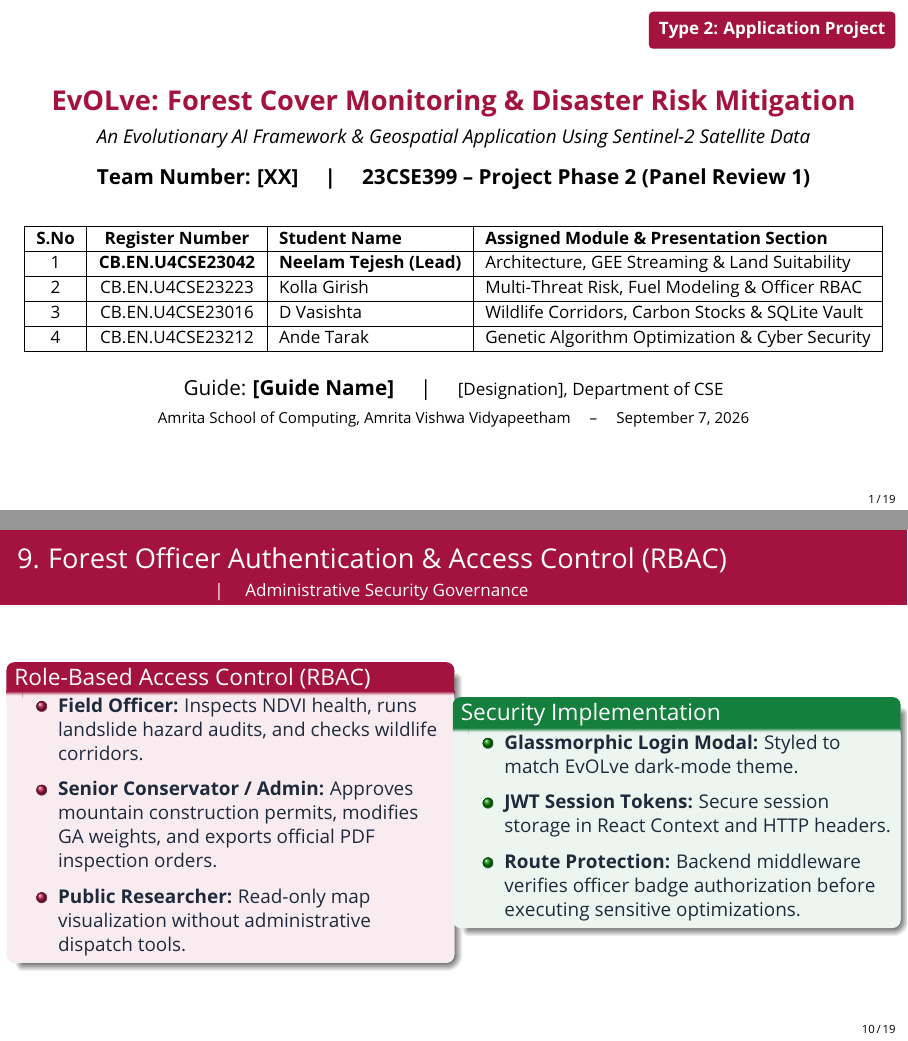
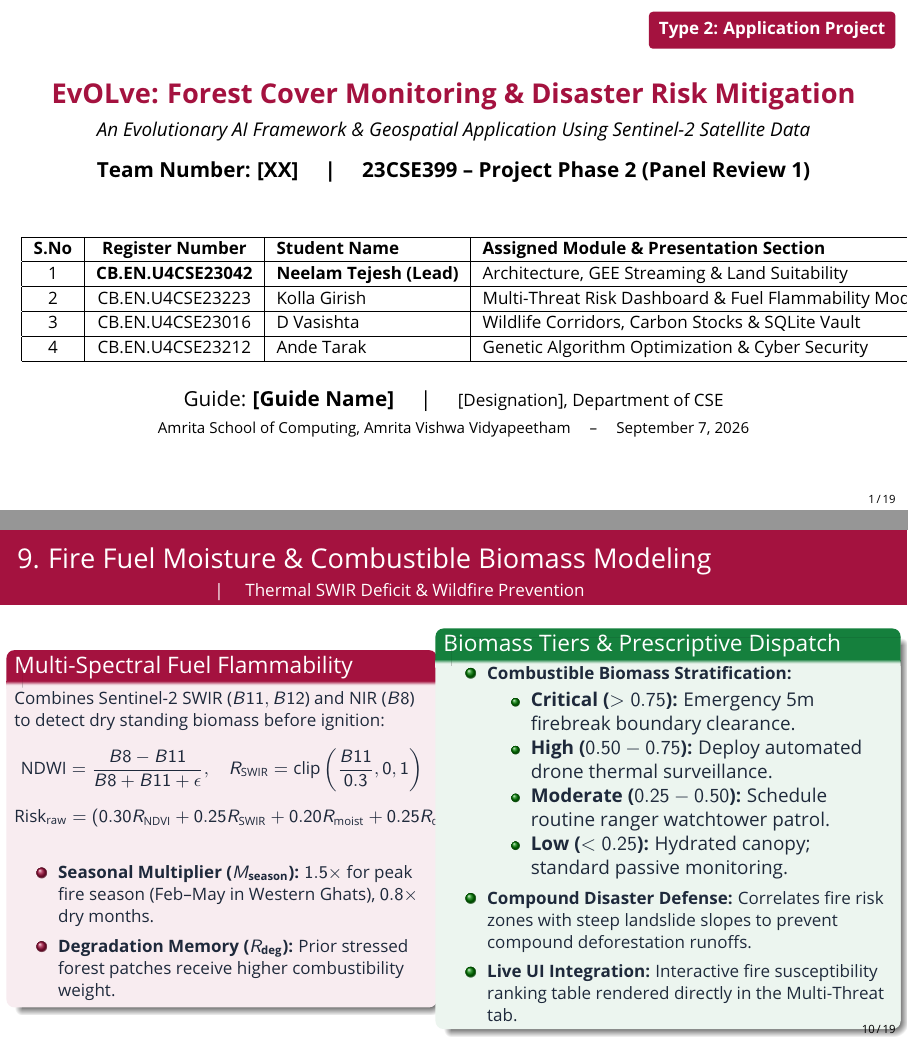
Before and after one commit to tejeshneelam/evolve-forest-degradation, LaTeX slides (2_presentation.tex): pages 1 and 10 of 19, joined at a grey line. Compiled offline with pdfLaTeX.

Commit message:
refactor: remove RBAC/role-based references, replace with Fire Fuel Flammability Modeling for Kolla Girish

```diff
--- a/2_presentation.tex
+++ b/2_presentation.tex
@@ -71,7 +71,7 @@
             \hline
             1 & \textbf{CB.EN.U4CSE23042} & \textbf{Neelam Tejesh (Lead)} & Architecture, GEE Streaming \& Land Suitability \\
             \hline
-            2 & CB.EN.U4CSE23223 & Kolla Girish & Multi-Threat Risk, Fuel Modeling \& Officer RBAC \\
+            2 & CB.EN.U4CSE23223 & Kolla Girish & Multi-Threat Risk Dashboard \& Fuel Flammability Modeling \\
             \hline
             3 & CB.EN.U4CSE23016 & D Vasishta & Wildlife Corridors, Carbon Stocks \& SQLite Vault \\
             \hline
@@ -294,27 +294,35 @@
     \end{columns}
 \end{frame}
 
-% --- SLIDE 10: OFFICER AUTHENTICATION & RBAC ---
-\begin{frame}{9. Forest Officer Authentication \& Access Control (RBAC)}
-    \framesubtitle{\textbf{\textcolor{amritaMaroon}{Speaker: Kolla Girish}} \quad | \quad Administrative Security Governance}
+% --- SLIDE 10: FIRE FUEL MOISTURE & COMBUSTIBLE BIOMASS ---
+\begin{frame}{9. Fire Fuel Moisture \& Combustible Biomass Modeling}
+    \framesubtitle{\textbf{\textcolor{amritaMaroon}{Speaker: Kolla Girish}} \quad | \quad Thermal SWIR Deficit \& Wildfire Prevention}
     \begin{columns}[c]
-        \begin{column}{0.50\textwidth}
-            \begin{block}{Role-Based Access Control (RBAC)}
-                \small
+        \begin{column}{0.48\textwidth}
+            \begin{block}{Multi-Spectral Fuel Flammability}
+                \footnotesize
+                Combines Sentinel-2 SWIR ($B11, B12$) and NIR ($B8$) to detect dry standing biomass before ignition:
+                $$\text{NDWI} = \frac{B8 - B11}{B8 + B11 + \epsilon}, \quad R_{\text{SWIR}} = \text{clip}\left(\frac{B11}{0.3}, 0, 1\right)$$
+                $$\text{Risk}_{\text{raw}} = \left(0.30 R_{\text{NDVI}} + 0.25 R_{\text{SWIR}} + 0.20 R_{\text{moist}} + 0.25 R_{\text{deg}}\right) \times M_{\text{season}}$$
                 \begin{itemize}
-                    \item \textbf{Field Officer:} Inspects NDVI health, runs landslide hazard audits, and checks wildlife corridors.
-                    \item \textbf{Senior Conservator / Admin:} Approves mountain construction permits, modifies GA weights, and exports official PDF inspection orders.
-                    \item \textbf{Public Researcher:} Read-only map visualization without administrative dispatch tools.
+                    \item \textbf{Seasonal Multiplier ($M_{\text{season}}$):} $1.5\times$ for peak fire season (Feb--May in Western Ghats), $0.8\times$ dry months.
+                    \item \textbf{Degradation Memory ($R_{\text{deg}}$):} Prior stressed forest patches receive higher combustibility weight.
                 \end{itemize}
             \end{block}
         \end{column}
-        \begin{column}{0.50\textwidth}
-            \begin{exampleblock}{Security Implementation}
-                \small
+        \begin{column}{0.52\textwidth}
+            \begin{exampleblock}{Biomass Tiers \& Prescriptive Dispatch}
+                \footnotesize
                 \begin{itemize}
-                    \item \textbf{Glassmorphic Login Modal:} Styled to match EvOLve dark-mode theme.
-                    \item \textbf{JWT Session Tokens:} Secure session storage in React Context and HTTP headers.
-                    \item \textbf{Route Protection:} Backend middleware verifies officer badge authorization before executing sensitive optimizations.
+                    \item \textbf{Combustible Biomass Stratification:}
+                        \begin{itemize}
+                            \item \textbf{Critical ($>0.75$):} Emergency 5m firebreak boundary clearance.
+                            \item \textbf{High ($0.50 - 0.75$):} Deploy automated drone thermal surveillance.
+                            \item \textbf{Moderate ($0.25 - 0.50$):} Schedule routine ranger watchtower patrol.
+                            \item \textbf{Low ($<0.25$):} Hydrated canopy; standard passive monitoring.
+                        \end{itemize}
+                    \item \textbf{Compound Disaster Defense:} Correlates fire risk zones with steep landslide slopes to prevent compound deforestation runoffs.
+                    \item \textbf{Live UI Integration:} Interactive fire susceptibility ranking table rendered directly in the Multi-Threat tab.
                 \end{itemize}
             \end{exampleblock}
         \end{column}
```
Also changed, not shown: 2_report.tex (+1 -1 lines), README.md, 2_presentation.tex (6 more changed lines).
